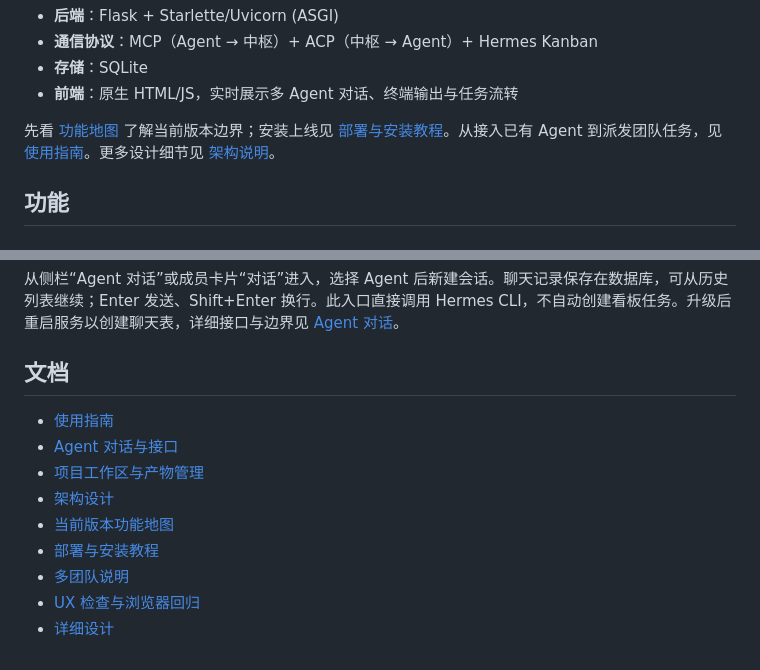
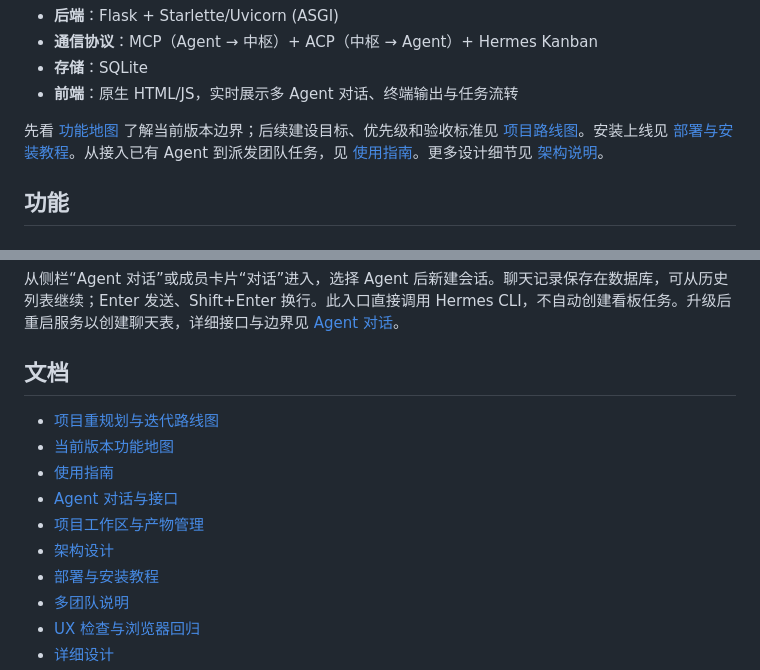
Before and after one commit to aimilink/agent-swarm, a Markdown page: README.md, 2 parts joined by grey strips. Drawn GitHub-style.

Commit message:
docs: define project roadmap and delivery priorities

```diff
--- a/README.md
+++ b/README.md
@@ -12,7 +12,7 @@
 - **存储**：SQLite
 - **前端**：原生 HTML/JS，实时展示多 Agent 对话、终端输出与任务流转
 
-先看 [功能地图](doc/FEATURE-MAP.md) 了解当前版本边界；安装上线见 [部署与安装教程](doc/deployment.md)。从接入已有 Agent 到派发团队任务，见 [使用指南](doc/USER-GUIDE.md)。更多设计细节见 [架构说明](doc/ARCHITECTURE.md)。
+先看 [功能地图](doc/FEATURE-MAP.md) 了解当前版本边界；后续建设目标、优先级和验收标准见 [项目路线图](doc/PROJECT-ROADMAP.md)。安装上线见 [部署与安装教程](doc/deployment.md)。从接入已有 Agent 到派发团队任务，见 [使用指南](doc/USER-GUIDE.md)。更多设计细节见 [架构说明](doc/ARCHITECTURE.md)。
 
 ## 功能
 
@@ -171,11 +171,12 @@ python -m pytest -q
 
 ## 文档
 
+- [项目重规划与迭代路线图](doc/PROJECT-ROADMAP.md)
+- [当前版本功能地图](doc/FEATURE-MAP.md)
 - [使用指南](doc/USER-GUIDE.md)
 - [Agent 对话与接口](doc/AGENT-CHAT.md)
 - [项目工作区与产物管理](doc/PROJECTS.md)
 - [架构设计](doc/ARCHITECTURE.md)
-- [当前版本功能地图](doc/FEATURE-MAP.md)
 - [部署与安装教程](doc/deployment.md)
 - [多团队说明](doc/MULTI-TEAM.md)
 - [UX 检查与浏览器回归](doc/UX-REVIEW.md)
```
Also changed, not shown: doc/FEATURE-MAP.md (+2 -1 lines), doc/PROJECT-ROADMAP.md (added, +276 -0 lines).
